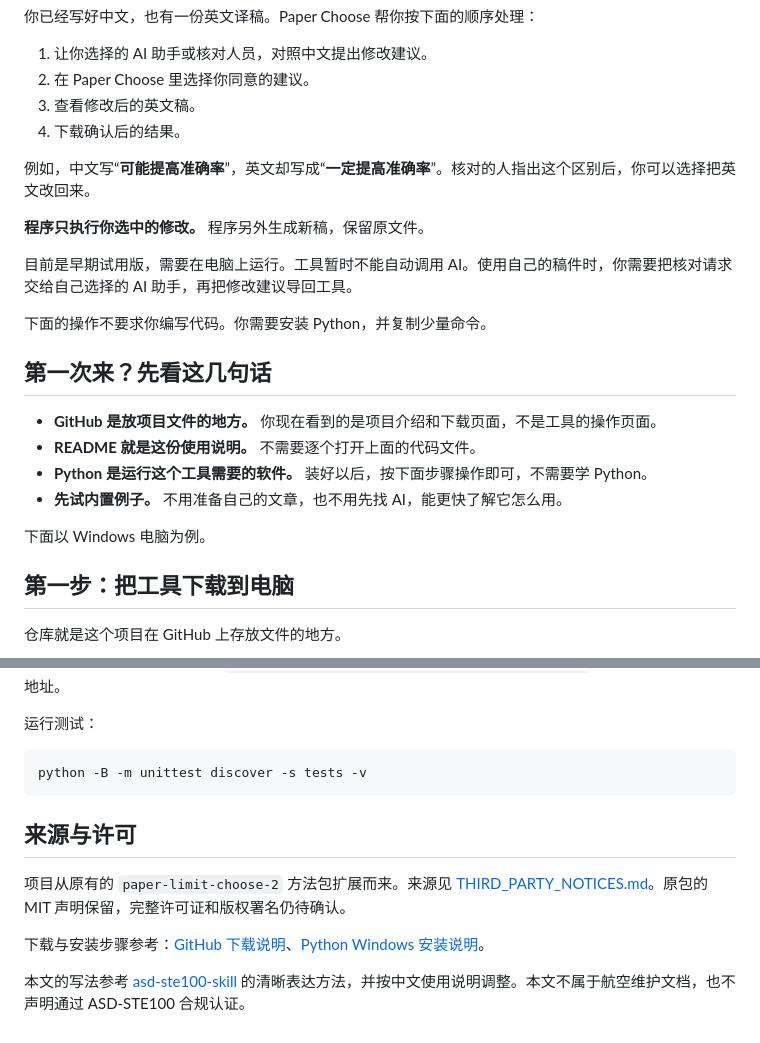
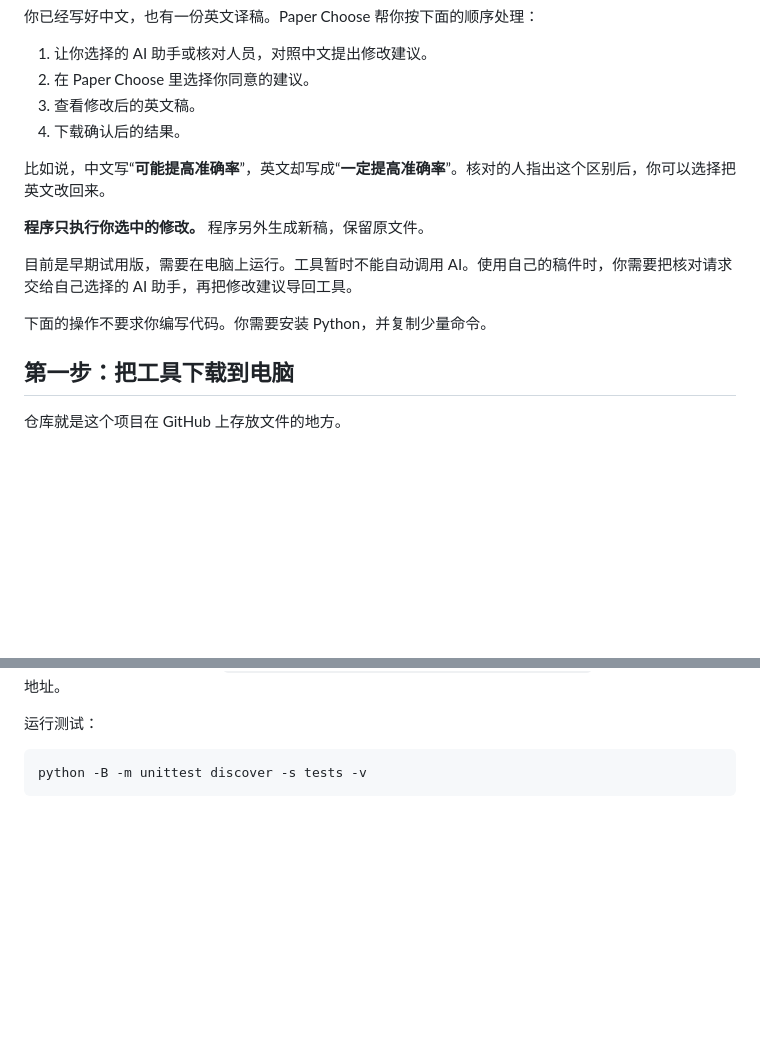
Before and after one commit to guonelson399-dev/paper-choose, a Markdown page: README.md, 2 parts joined by grey strips. Drawn GitHub-style; blank space fills up the shorter version.

````diff
--- a/README.md
+++ b/README.md
@@ -9,22 +9,13 @@
 3. 查看修改后的英文稿。
 4. 下载确认后的结果。
 
-例如，中文写“**可能提高准确率**”，英文却写成“**一定提高准确率**”。核对的人指出这个区别后，你可以选择把英文改回来。
+比如说，中文写“**可能提高准确率**”，英文却写成“**一定提高准确率**”。核对的人指出这个区别后，你可以选择把英文改回来。
 
 **程序只执行你选中的修改。** 程序另外生成新稿，保留原文件。
 
 目前是早期试用版，需要在电脑上运行。工具暂时不能自动调用 AI。使用自己的稿件时，你需要把核对请求交给自己选择的 AI 助手，再把修改建议导回工具。
 
 下面的操作不要求你编写代码。你需要安装 Python，并复制少量命令。
-
-## 第一次来？先看这几句话
-
-- **GitHub 是放项目文件的地方。** 你现在看到的是项目介绍和下载页面，不是工具的操作页面。
-- **README 就是这份使用说明。** 不需要逐个打开上面的代码文件。
-- **Python 是运行这个工具需要的软件。** 装好以后，按下面步骤操作即可，不需要学 Python。
-- **先试内置例子。** 不用准备自己的文章，也不用先找 AI，能更快了解它怎么用。
-
-下面以 Windows 电脑为例。
 
 ## 第一步：把工具下载到电脑
 
@@ -247,11 +238,3 @@ python -m paperchoose serve --open
 ```sh
 python -B -m unittest discover -s tests -v
 ```
-
-## 来源与许可
-
-项目从原有的 `paper-limit-choose-2` 方法包扩展而来。来源见 [THIRD_PARTY_NOTICES.md](THIRD_PARTY_NOTICES.md)。原包的 MIT 声明保留，完整许可证和版权署名仍待确认。
-
-下载与安装步骤参考：[GitHub 下载说明](https://docs.github.com/en/repositories/working-with-files/using-files/downloading-source-code-archives)、[Python Windows 安装说明](https://docs.python.org/3/using/windows.html)。
-
-本文的写法参考 [asd-ste100-skill](https://github.com/danyuchn/asd-ste100-skill/blob/master/SKILL.md) 的清晰表达方法，并按中文使用说明调整。本文不属于航空维护文档，也不声明通过 ASD-STE100 合规认证。
````
